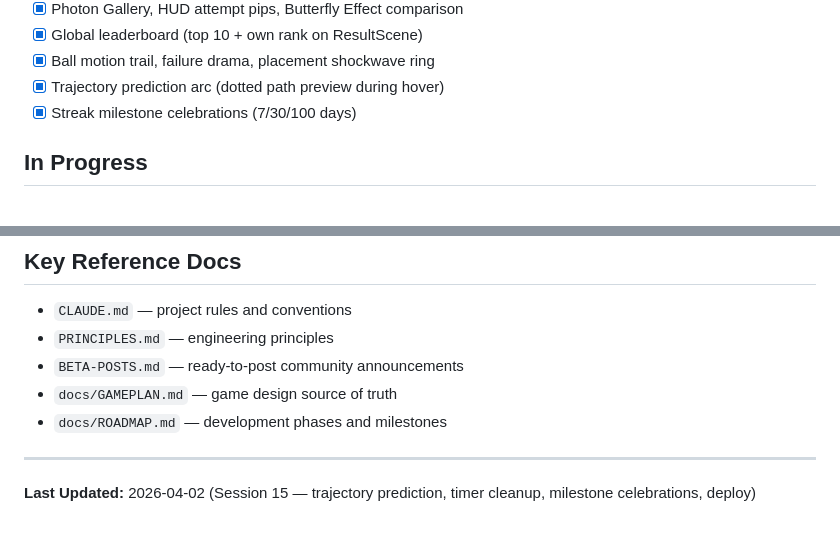
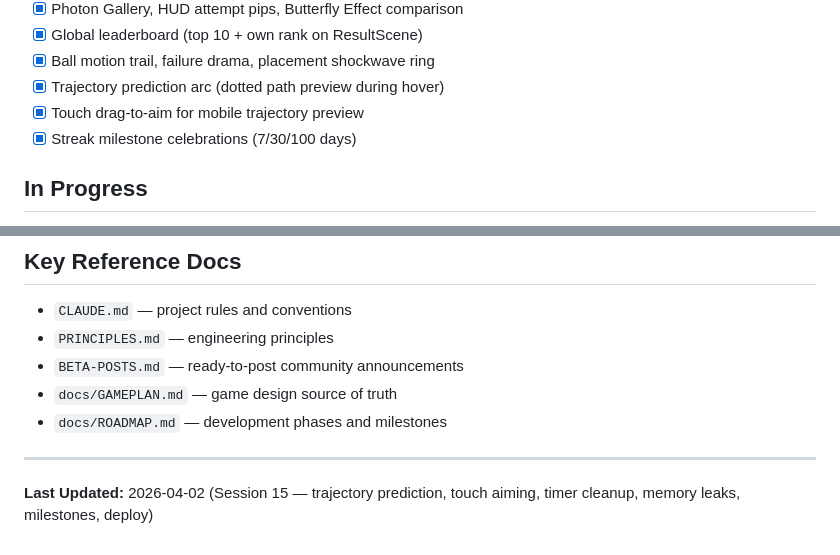
Before and after one commit to konradreyhe/Kettenreaktion, a Markdown page: HANDOVER.md, 2 parts joined by grey strips. GitHub-like rendering.

```diff
--- a/HANDOVER.md
+++ b/HANDOVER.md
@@ -33,6 +38,7 @@ Session 15 picked up from a crashed session that had partially implemented traje
 - [x] Global leaderboard (top 10 + own rank on ResultScene)
 - [x] Ball motion trail, failure drama, placement shockwave ring
 - [x] Trajectory prediction arc (dotted path preview during hover)
+- [x] Touch drag-to-aim for mobile trajectory preview
 - [x] Streak milestone celebrations (7/30/100 days)
 
 ## In Progress
@@ -88,4 +98,4 @@ Session 15 picked up from a crashed session that had partially implemented traje
 - `docs/ROADMAP.md` — development phases and milestones
 
 ---
-**Last Updated:** 2026-04-02 (Session 15 — trajectory prediction, timer cleanup, milestone celebrations, deploy)
+**Last Updated:** 2026-04-02 (Session 15 — trajectory prediction, touch aiming, timer cleanup, memory leaks, milestones, deploy)
```
Also changed, not shown: other parts of HANDOVER.md (+12 -3 lines).
